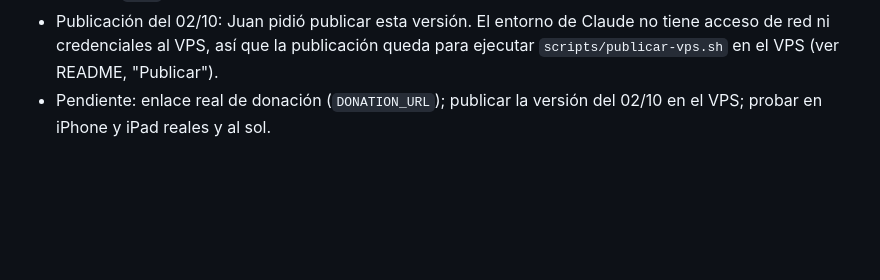
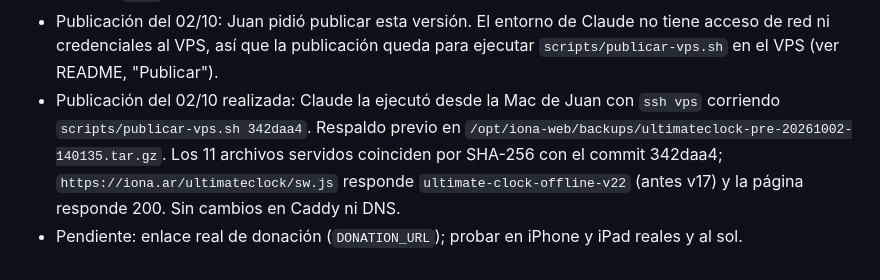
Before and after one commit to juanaustral/ultimate-clock, a Markdown page: CONTINUIDAD.md, the part around the change. Drawn GitHub-style; blank space fills up the shorter version.

Commit message:
Registrar publicación de 342daa4 en iona.ar/ultimateclock

```diff
--- a/CONTINUIDAD.md
+++ b/CONTINUIDAD.md
@@ -22,4 +22,5 @@
 - Propuesta KOS: revisar este registro y capturar las decisiones estables de la interfaz en la capa operativa pertinente. No se escribió en KOS.
 - Revisión y rediseño del 02/10 (Claude, PR #3): revisión de código con fallas corregidas (`docs/REVISION-2026-10-02.md`) y rediseño "Línea de banda" (`docs/DISENO-2026-10.md`). Tablero de altura fija sin scroll: reloj del partido arriba, equipos lado a lado, Llamadas y al final Pull y Time Out (en horizontal, Reloj y Llamadas arriba). CSS reescrito (50 KB a 29 KB), logo propio, Planilla unificada con EXPORTAR PDF/CSV/JSON (se quitó Historial), menú con ＋ NUEVO PARTIDO primero, MODO CLARO / MODO OSCURO, Info con VISITÁ MI SITIO WEB (juanmartinezgarcia.com), DONÁ y Ultimate Frisbee Mendoza en violeta. Caché offline v22. Verificado: 24/24 pruebas; sin scroll ni recortes en 13 tamaños de 320×568 a 1180×820; gol, deshacer, guardar, dos pestañas, exportación, descanso, tema oscuro, tutorial y modo sin conexión sin errores de consola; partido de ejemplo exportado. Se agregó `scripts/publicar-vps.sh` para publicar `main` con respaldo y verificación por SHA-256.
 - Publicación del 02/10: Juan pidió publicar esta versión. El entorno de Claude no tiene acceso de red ni credenciales al VPS, así que la publicación queda para ejecutar `scripts/publicar-vps.sh` en el VPS (ver README, "Publicar").
-- Pendiente: enlace real de donación (`DONATION_URL`); publicar la versión del 02/10 en el VPS; probar en iPhone y iPad reales y al sol.
+- Publicación del 02/10 realizada: Claude la ejecutó desde la Mac de Juan con `ssh vps` corriendo `scripts/publicar-vps.sh 342daa4`. Respaldo previo en `/opt/iona-web/backups/ultimateclock-pre-20261002-140135.tar.gz`. Los 11 archivos servidos coinciden por SHA-256 con el commit 342daa4; `https://iona.ar/ultimateclock/sw.js` responde `ultimate-clock-offline-v22` (antes v17) y la página responde 200. Sin cambios en Caddy ni DNS.
+- Pendiente: enlace real de donación (`DONATION_URL`); probar en iPhone y iPad reales y al sol.
```
